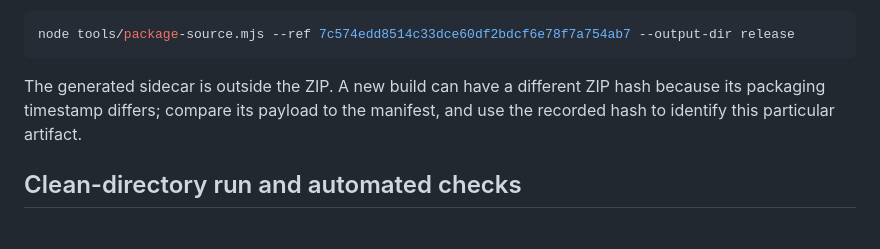
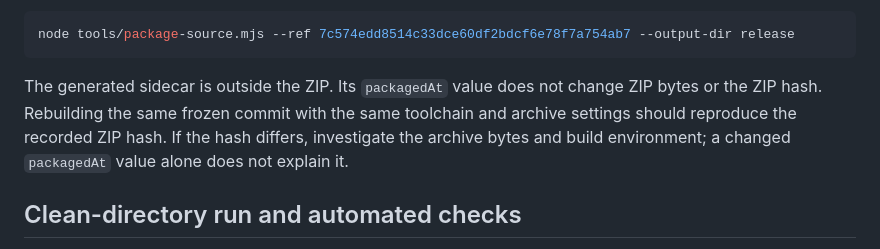
Before and after one commit to Francis-Lee-210/INFOSYS-A3, a Markdown page: docs/validation/issue-4-final-acceptance.md, the part around the change. Drawn GitHub-style.

Commit message:
docs: correct source ZIP reproducibility explanation

````diff
--- a/docs/validation/issue-4-final-acceptance.md
+++ b/docs/validation/issue-4-final-acceptance.md
@@ -40,9 +40,11 @@ To reproduce the archive from a checkout containing the frozen commit:
 node tools/package-source.mjs --ref 7c574edd8514c33dce60df2bdcf6e78f7a754ab7 --output-dir release
 ```
 
-The generated sidecar is outside the ZIP. A new build can have a different ZIP
-hash because its packaging timestamp differs; compare its payload to the
-manifest, and use the recorded hash to identify this particular artifact.
+The generated sidecar is outside the ZIP. Its `packagedAt` value does not change
+ZIP bytes or the ZIP hash. Rebuilding the same frozen commit with the same
+toolchain and archive settings should reproduce the recorded ZIP hash. If the
+hash differs, investigate the archive bytes and build environment; a changed
+`packagedAt` value alone does not explain it.
 
 ## Clean-directory run and automated checks
 
````
